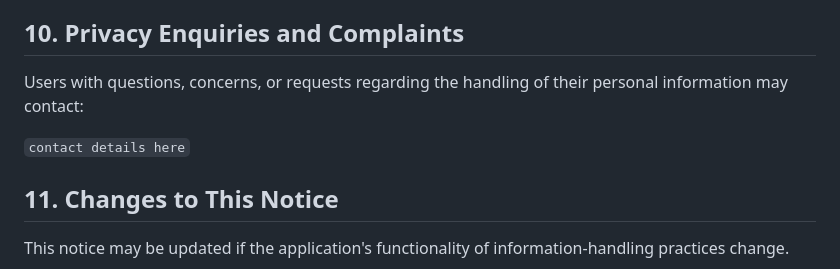
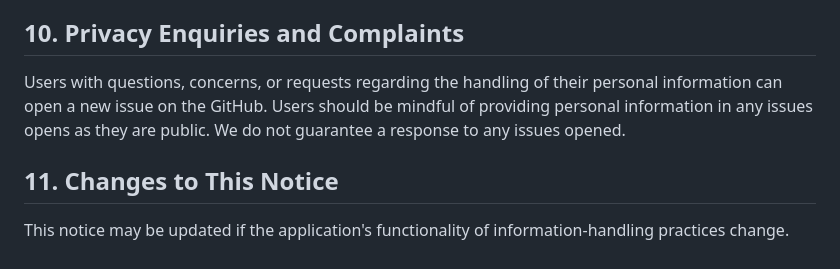
Before and after one commit to chiragluitel/Liveable-Cities, a Markdown page: PRIVACY.md, the part around one of its changes. Drawn GitHub-style.

```diff
--- a/PRIVACY.md
+++ b/PRIVACY.md
@@ -69,9 +69,7 @@ Account information is used for authentication and account management. It is not
 Location information is transmitted to the backend for route calculation and is will be discarded after that calculation.
 
 ## 10. Privacy Enquiries and Complaints
-Users with questions, concerns, or requests regarding the handling of their personal information may contact:
-
-`contact details here`
+Users with questions, concerns, or requests regarding the handling of their personal information can open a new issue on the GitHub. Users should be mindful of providing personal information in any issues opens as they are public. We do not guarantee a response to any issues opened.
 
 ## 11. Changes to This Notice
 This notice may be updated if the application's functionality of information-handling practices change.
```
Also changed, not shown: other parts of PRIVACY.md (+1 -1 lines).
